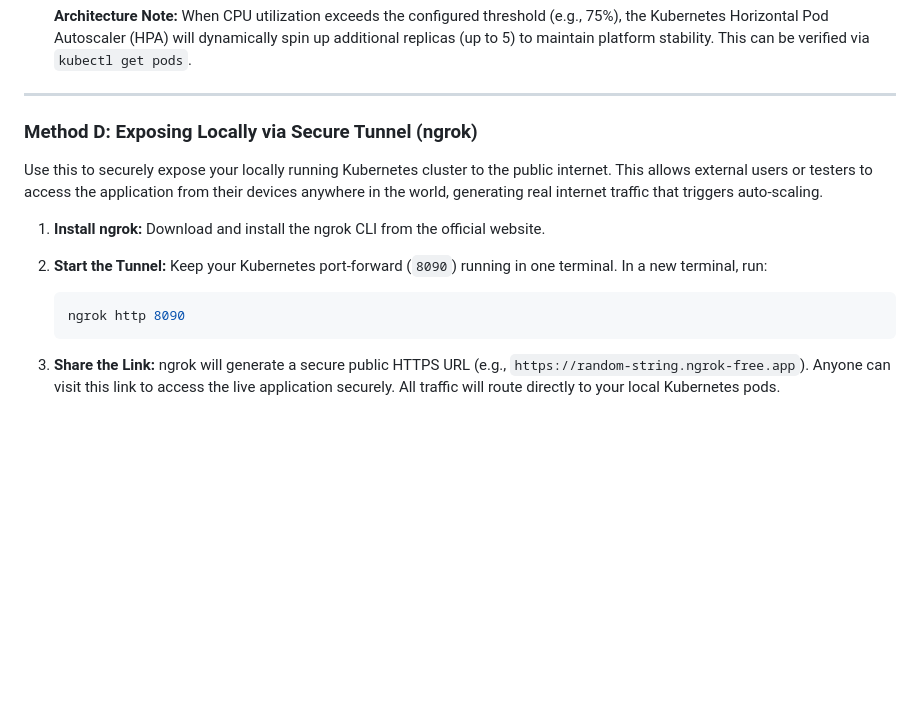
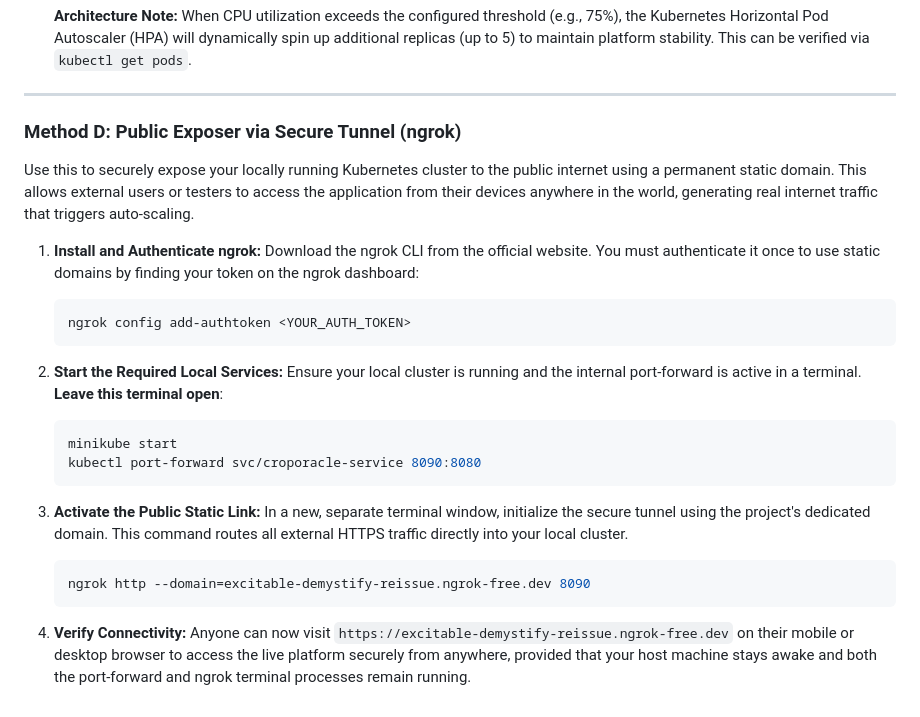
Before and after one commit to Atul-728/Hybrid-Crop-Recommendation, a Markdown page: README.md, the part around the change. Rendered like a GitHub page; blank space fills up the shorter version.

Commit message:
Docs: Update public exposure tunnel documentation with ngrok authtoken rules

````diff
--- a/README.md
+++ b/README.md
@@ -142,16 +142,27 @@ Use this to launch the graphical dashboards that measure CPU and Memory loads.
 
 ---
 
-### Method D: Exposing Locally via Secure Tunnel (ngrok)
-Use this to securely expose your locally running Kubernetes cluster to the public internet. This allows external users or testers to access the application from their devices anywhere in the world, generating real internet traffic that triggers auto-scaling.
+### Method D: Public Exposer via Secure Tunnel (ngrok)
+Use this to securely expose your locally running Kubernetes cluster to the public internet using a permanent static domain. This allows external users or testers to access the application from their devices anywhere in the world, generating real internet traffic that triggers auto-scaling.
 
-1. **Install ngrok:**
-   Download and install the ngrok CLI from the official website.
+1. **Install and Authenticate ngrok:**
+   Download the ngrok CLI from the official website. You must authenticate it once to use static domains by finding your token on the ngrok dashboard:
+   ```bash
+   ngrok config add-authtoken <YOUR_AUTH_TOKEN>
+   ```
 
-2. **Start the Tunnel:**
-   Keep your Kubernetes port-forward (`8090`) running in one terminal. In a new terminal, run:
+2. **Start the Required Local Services:**
+   Ensure your local cluster is running and the internal port-forward is active in a terminal. **Leave this terminal open**:
    ```bash
-   ngrok http 8090
+   minikube start
+   kubectl port-forward svc/croporacle-service 8090:8080
    ```
-3. **Share the Link:**
-   ngrok will generate a secure public HTTPS URL (e.g., `https://random-string.ngrok-free.app`). Anyone can visit this link to access the live application securely. All traffic will route directly to your local Kubernetes pods.
+
+3. **Activate the Public Static Link:**
+   In a new, separate terminal window, initialize the secure tunnel using the project's dedicated domain. This command routes all external HTTPS traffic directly into your local cluster.
+   ```bash
+   ngrok http --domain=excitable-demystify-reissue.ngrok-free.dev 8090
+   ```
+
+4. **Verify Connectivity:**
+   Anyone can now visit `https://excitable-demystify-reissue.ngrok-free.dev` on their mobile or desktop browser to access the live platform securely from anywhere, provided that your host machine stays awake and both the port-forward and ngrok terminal processes remain running.
````
